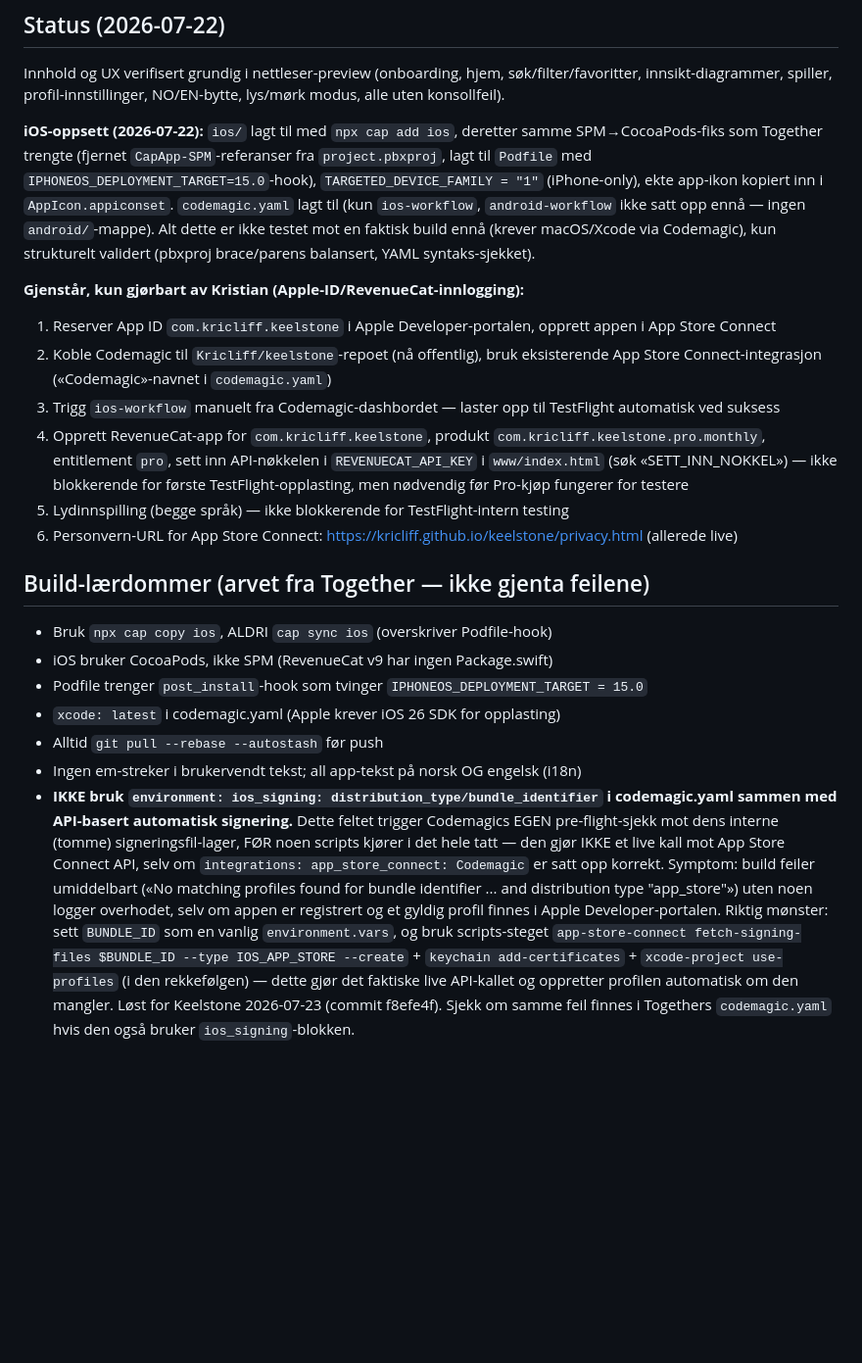
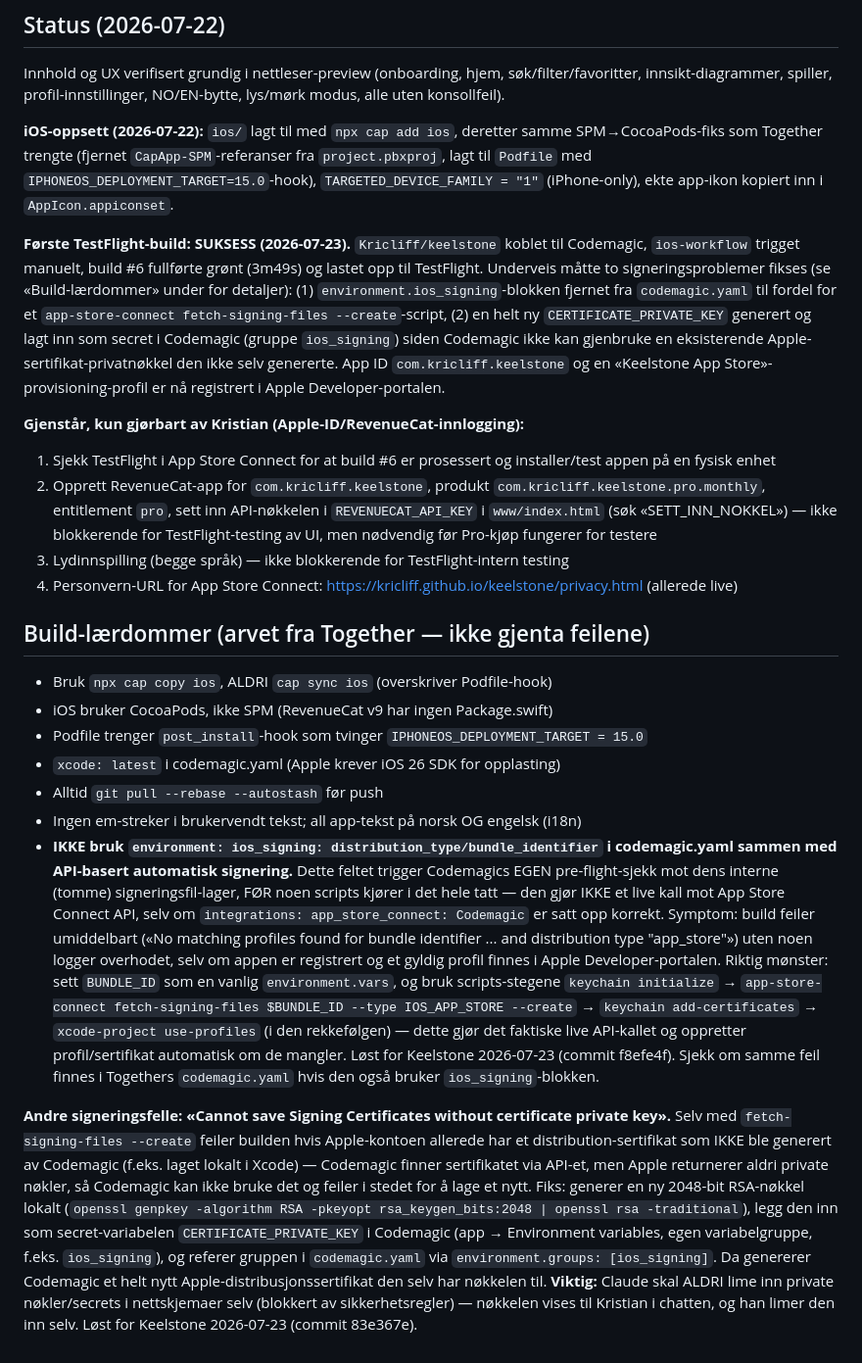
Before and after one commit to Kricliff/keelstone, a Markdown page: CLAUDE.md, the part around the change. Shown at 98% size. Rendered like a GitHub page; blank space fills up the shorter version.

Commit message:
Document successful first TestFlight build and both signing fixes

```diff
--- a/CLAUDE.md
+++ b/CLAUDE.md
@@ -70,15 +70,15 @@ Fullstendig UX-oppgradering, gjort etter research på ledende meditasjons-/menta
 
 Innhold og UX verifisert grundig i nettleser-preview (onboarding, hjem, søk/filter/favoritter, innsikt-diagrammer, spiller, profil-innstillinger, NO/EN-bytte, lys/mørk modus, alle uten konsollfeil).
 
-**iOS-oppsett (2026-07-22):** `ios/` lagt til med `npx cap add ios`, deretter samme SPM→CocoaPods-fiks som Together trengte (fjernet `CapApp-SPM`-referanser fra `project.pbxproj`, lagt til `Podfile` med `IPHONEOS_DEPLOYMENT_TARGET=15.0`-hook), `TARGETED_DEVICE_FAMILY = "1"` (iPhone-only), ekte app-ikon kopiert inn i `AppIcon.appiconset`. `codemagic.yaml` lagt til (kun `ios-workflow`, `android-workflow` ikke satt opp ennå — ingen `android/`-mappe). Alt dette er ikke testet mot en faktisk build ennå (krever macOS/Xcode via Codemagic), kun strukturelt validert (pbxproj brace/parens balansert, YAML syntaks-sjekket).
+**iOS-oppsett (2026-07-22):** `ios/` lagt til med `npx cap add ios`, deretter samme SPM→CocoaPods-fiks som Together trengte (fjernet `CapApp-SPM`-referanser fra `project.pbxproj`, lagt til `Podfile` med `IPHONEOS_DEPLOYMENT_TARGET=15.0`-hook), `TARGETED_DEVICE_FAMILY = "1"` (iPhone-only), ekte app-ikon kopiert inn i `AppIcon.appiconset`.
+
+**Første TestFlight-build: SUKSESS (2026-07-23).** `Kricliff/keelstone` koblet til Codemagic, `ios-workflow` trigget manuelt, build #6 fullførte grønt (3m49s) og lastet opp til TestFlight. Underveis måtte to signeringsproblemer fikses (se «Build-lærdommer» under for detaljer): (1) `environment.ios_signing`-blokken fjernet fra `codemagic.yaml` til fordel for et `app-store-connect fetch-signing-files --create`-script, (2) en helt ny `CERTIFICATE_PRIVATE_KEY` generert og lagt inn som secret i Codemagic (gruppe `ios_signing`) siden Codemagic ikke kan gjenbruke en eksisterende Apple-sertifikat-privatnøkkel den ikke selv genererte. App ID `com.kricliff.keelstone` og en «Keelstone App Store»-provisioning-profil er nå registrert i Apple Developer-portalen.
 
 **Gjenstår, kun gjørbart av Kristian (Apple-ID/RevenueCat-innlogging):**
-1. Reserver App ID `com.kricliff.keelstone` i Apple Developer-portalen, opprett appen i App Store Connect
-2. Koble Codemagic til `Kricliff/keelstone`-repoet (nå offentlig), bruk eksisterende App Store Connect-integrasjon («Codemagic»-navnet i `codemagic.yaml`)
-3. Trigg `ios-workflow` manuelt fra Codemagic-dashbordet — laster opp til TestFlight automatisk ved suksess
-4. Opprett RevenueCat-app for `com.kricliff.keelstone`, produkt `com.kricliff.keelstone.pro.monthly`, entitlement `pro`, sett inn API-nøkkelen i `REVENUECAT_API_KEY` i `www/index.html` (søk «SETT_INN_NOKKEL») — ikke blokkerende for første TestFlight-opplasting, men nødvendig før Pro-kjøp fungerer for testere
-5. Lydinnspilling (begge språk) — ikke blokkerende for TestFlight-intern testing
-6. Personvern-URL for App Store Connect: https://kricliff.github.io/keelstone/privacy.html (allerede live)
+1. Sjekk TestFlight i App Store Connect for at build #6 er prosessert og installer/test appen på en fysisk enhet
+2. Opprett RevenueCat-app for `com.kricliff.keelstone`, produkt `com.kricliff.keelstone.pro.monthly`, entitlement `pro`, sett inn API-nøkkelen i `REVENUECAT_API_KEY` i `www/index.html` (søk «SETT_INN_NOKKEL») — ikke blokkerende for TestFlight-testing av UI, men nødvendig før Pro-kjøp fungerer for testere
+3. Lydinnspilling (begge språk) — ikke blokkerende for TestFlight-intern testing
+4. Personvern-URL for App Store Connect: https://kricliff.github.io/keelstone/privacy.html (allerede live)
 
 ## Build-lærdommer (arvet fra Together — ikke gjenta feilene)
 
@@ -88,4 +88,6 @@ Innhold og UX verifisert grundig i nettleser-preview (onboarding, hjem, søk/fil
 - `xcode: latest` i codemagic.yaml (Apple krever iOS 26 SDK for opplasting)
 - Alltid `git pull --rebase --autostash` før push
 - Ingen em-streker i brukervendt tekst; all app-tekst på norsk OG engelsk (i18n)
-- **IKKE bruk `environment: ios_signing: distribution_type/bundle_identifier` i codemagic.yaml sammen med API-basert automatisk signering.** Dette feltet trigger Codemagics EGEN pre-flight-sjekk mot dens interne (tomme) signeringsfil-lager, FØR noen scripts kjører i det hele tatt — den gjør IKKE et live kall mot App Store Connect API, selv om `integrations: app_store_connect: Codemagic` er satt opp korrekt. Symptom: build feiler umiddelbart («No matching profiles found for bundle identifier ... and distribution type "app_store"») uten noen logger overhodet, selv om appen er registrert og et gyldig profil finnes i Apple Developer-portalen. Riktig mønster: sett `BUNDLE_ID` som en vanlig `environment.vars`, og bruk scripts-steget `app-store-connect fetch-signing-files $BUNDLE_ID --type IOS_APP_STORE --create` + `keychain add-certificates` + `xcode-project use-profiles` (i den rekkefølgen) — dette gjør det faktiske live API-kallet og oppretter profilen automatisk om den mangler. Løst for Keelstone 2026-07-23 (commit f8efe4f). Sjekk om samme feil finnes i Togethers `codemagic.yaml` hvis den også bruker `ios_signing`-blokken.
+- **IKKE bruk `environment: ios_signing: distribution_type/bundle_identifier` i codemagic.yaml sammen med API-basert automatisk signering.** Dette feltet trigger Codemagics EGEN pre-flight-sjekk mot dens interne (tomme) signeringsfil-lager, FØR noen scripts kjører i det hele tatt — den gjør IKKE et live kall mot App Store Connect API, selv om `integrations: app_store_connect: Codemagic` er satt opp korrekt. Symptom: build feiler umiddelbart («No matching profiles found for bundle identifier ... and distribution type "app_store"») uten noen logger overhodet, selv om appen er registrert og et gyldig profil finnes i Apple Developer-portalen. Riktig mønster: sett `BUNDLE_ID` som en vanlig `environment.vars`, og bruk scripts-stegene `keychain initialize` → `app-store-connect fetch-signing-files $BUNDLE_ID --type IOS_APP_STORE --create` → `keychain add-certificates` → `xcode-project use-profiles` (i den rekkefølgen) — dette gjør det faktiske live API-kallet og oppretter profil/sertifikat automatisk om de mangler. Løst for Keelstone 2026-07-23 (commit f8efe4f). Sjekk om samme feil finnes i Togethers `codemagic.yaml` hvis den også bruker `ios_signing`-blokken.
+
+**Andre signeringsfelle: «Cannot save Signing Certificates without certificate private key».** Selv med `fetch-signing-files --create` feiler builden hvis Apple-kontoen allerede har et distribution-sertifikat som IKKE ble generert av Codemagic (f.eks. laget lokalt i Xcode) — Codemagic finner sertifikatet via API-et, men Apple returnerer aldri private nøkler, så Codemagic kan ikke bruke det og feiler i stedet for å lage et nytt. Fiks: generer en ny 2048-bit RSA-nøkkel lokalt (`openssl genpkey -algorithm RSA -pkeyopt rsa_keygen_bits:2048 | openssl rsa -traditional`), legg den inn som secret-variabelen `CERTIFICATE_PRIVATE_KEY` i Codemagic (app → Environment variables, egen variabelgruppe, f.eks. `ios_signing`), og referer gruppen i `codemagic.yaml` via `environment.groups: [ios_signing]`. Da genererer Codemagic et helt nytt Apple-distribusjonssertifikat den selv har nøkkelen til. **Viktig:** Claude skal ALDRI lime inn private nøkler/secrets i nettskjemaer selv (blokkert av sikkerhetsregler) — nøkkelen vises til Kristian i chatten, og han limer den inn selv. Løst for Keelstone 2026-07-23 (commit 83e367e).
```
